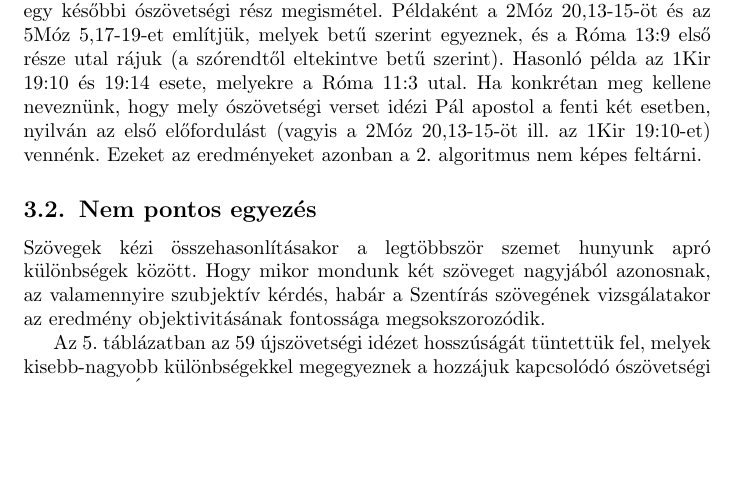
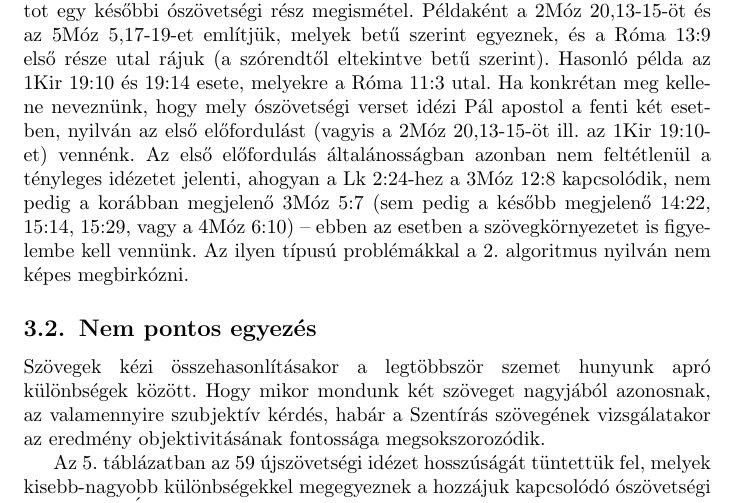
Before and after one commit to kovzol/bibref, a LaTeX document (docs/hu/bibref.tex): part of page 25 of 31, cut so that both start at the same text, the shorter picture padded with empty space. Compiled offline with pdfLaTeX.

Commit message:
Mention problem with auto-identified first match according to Luke 2:24 (in Hungarian)

```diff
--- a/docs/hu/bibref.tex
+++ b/docs/hu/bibref.tex
@@ -1507,7 +1507,11 @@ melyek betű szerint egyeznek, és a Róma 13:9 első része utal rájuk (a szó
 betű szerint). Hasonló példa az 1Kir 19:10 és 19:14 esete, melyekre a Róma 11:3 utal.
 Ha konkrétan meg kellene neveznünk, hogy mely ószövetségi verset idézi Pál apostol a fenti
 két esetben, nyilván az első előfordulást (vagyis a 2Móz 20,13-15-öt ill. az 1Kir 19:10-et)
-vennénk. Ezeket az eredményeket azonban a \ref{algo-osz-uszi-ref}. algoritmus nem képes feltárni.
+vennénk. Az első előfordulás általánosságban azonban nem feltétlenül a tényleges idézetet jelenti,
+ahogyan a Lk 2:24-hez a 3Móz 12:8 kapcsolódik, nem pedig a korábban megjelenő 3Móz 5:7
+(sem pedig a később megjelenő 14:22, 15:14, 15:29, vagy a 4Móz 6:10) -- ebben az esetben
+a szövegkörnyezetet is figyelembe kell vennünk.
+Az ilyen típusú problémákkal a \ref{algo-osz-uszi-ref}. algoritmus nyilván nem képes megbirkózni.
 
 \subsection{Nem pontos egyezés}
 
```
Also changed, not shown: docs/hu/bibref.pdf.
